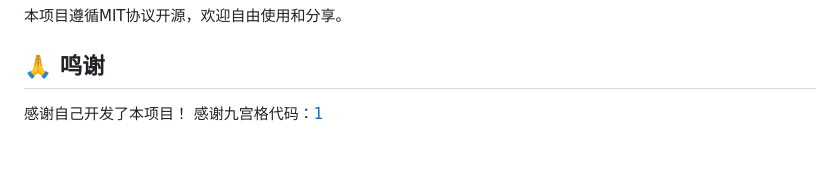
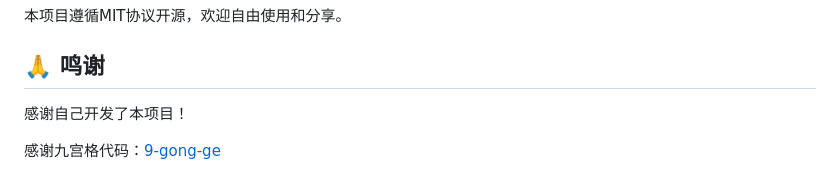
Before and after one commit to core666666/Blue-IT-Tool, a Markdown page: README.md, the part around the change. Drawn GitHub-style; blank space fills up the shorter version.

Commit message:
docs: 更新README中九宫格代码的链接

```diff
--- a/README.md
+++ b/README.md
@@ -144,4 +144,5 @@
 ## 🙏 鸣谢
 
 感谢自己开发了本项目！
-感谢九宫格代码：[1](https://github.com/DemoJ/gradient-generator)
+
+感谢九宫格代码：[9-gong-ge](https://github.com/DemoJ/gradient-generator)
```
